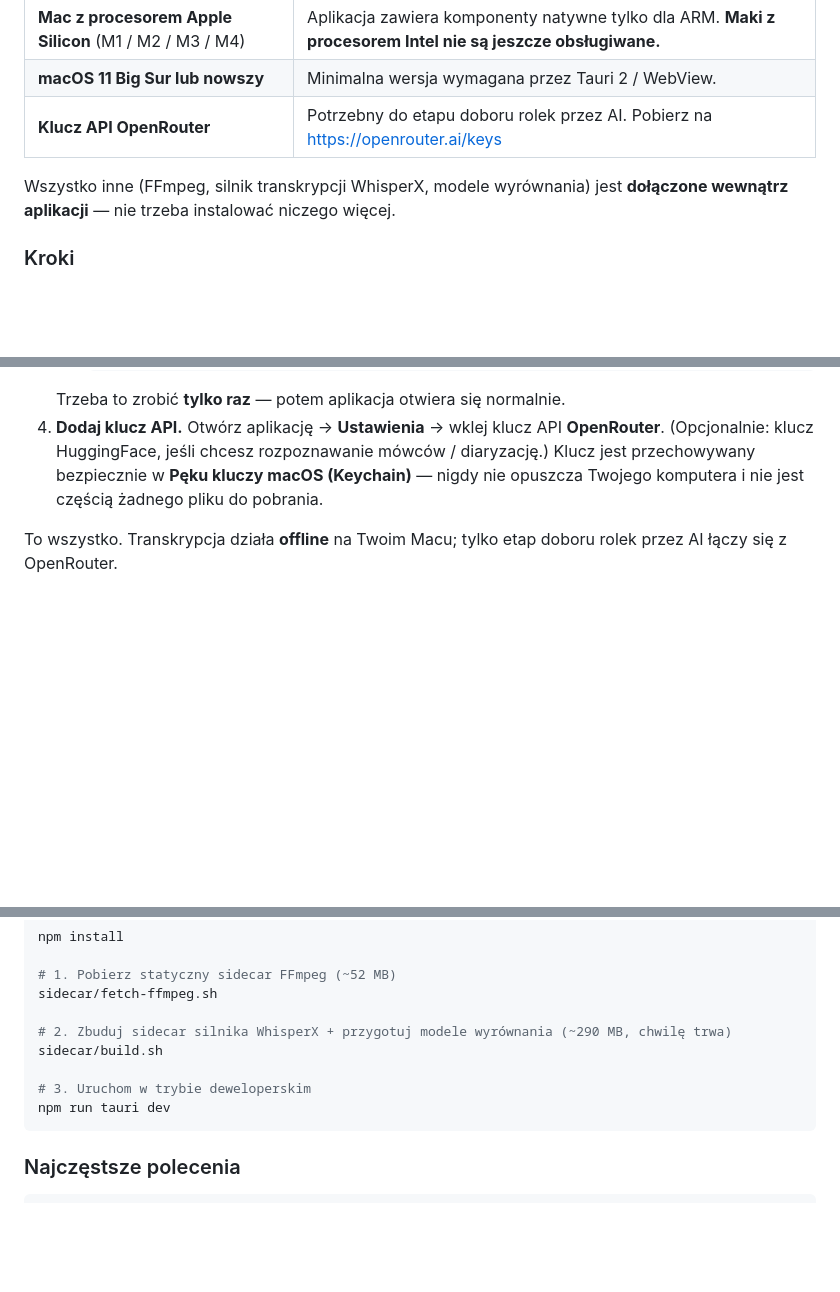
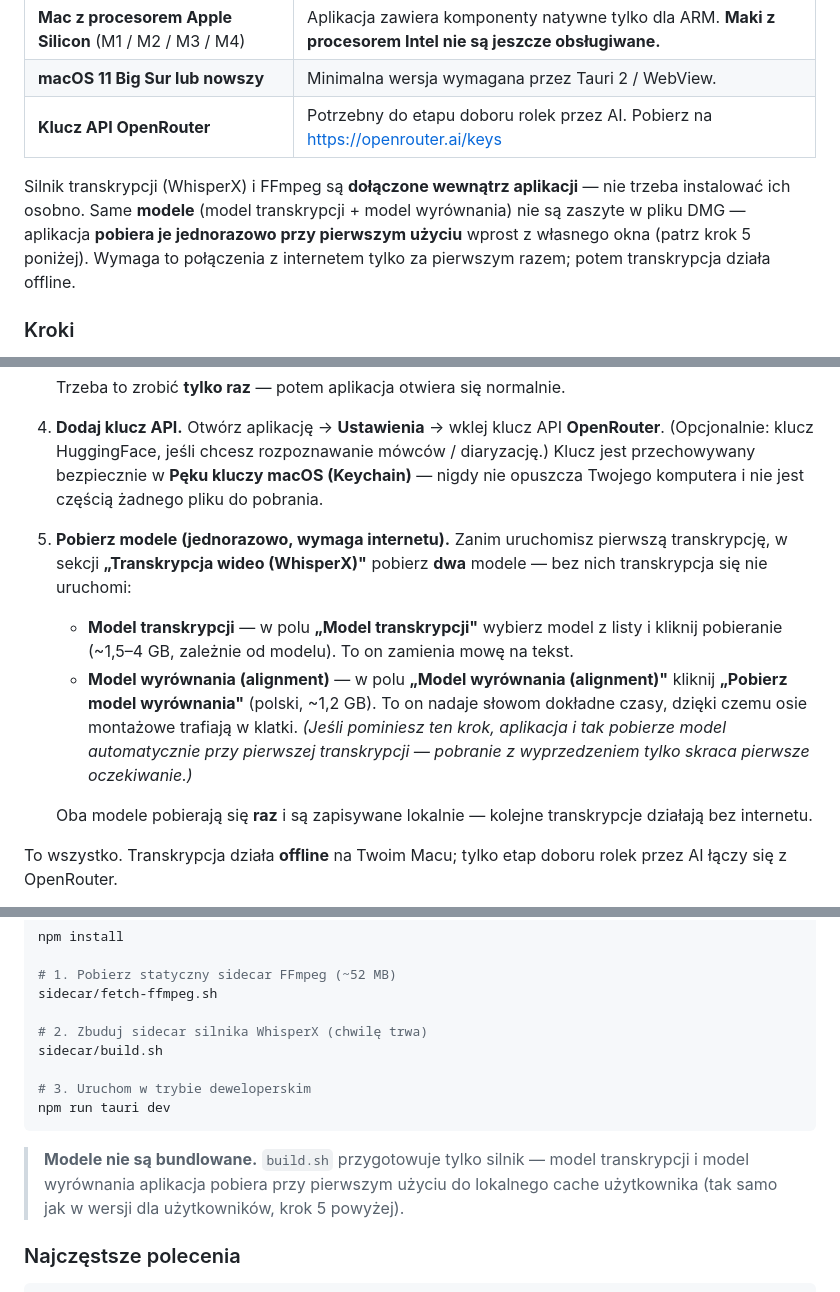
Before and after one commit to GarniczAndrzej/REEL_AUTOMATOR, a Markdown page: README.md, 3 parts joined by grey strips. Rendered like a GitHub page; blank space fills up the shorter version.

Commit message:
docs(readme): document first-run model downloads (transcription + alignment)
Models are no longer bundled — the app downloads the transcription model
and the wav2vec2 alignment model on first use into a per-user cache
(align-model-first-run-download / S-29). Correct the outdated "everything
bundled" claim, add an explicit user step 5 covering both downloads and
where to find them ("Transkrypcja wideo (WhisperX)" → "Model transkrypcji"
+ "Pobierz model wyrównania"), and fix the dev build.sh note that no longer
prepares align_models.

Co-Authored-By: Claude Opus 4.8 <noreply@anthropic.com>

````diff
--- a/README.md
+++ b/README.md
@@ -19,8 +19,11 @@ Zbudowana w Tauri 2 (backend w Rust + frontend Vite/vanilla-JS). Cały interfejs
 | **macOS 11 Big Sur lub nowszy** | Minimalna wersja wymagana przez Tauri 2 / WebView. |
 | **Klucz API OpenRouter** | Potrzebny do etapu doboru rolek przez AI. Pobierz na https://openrouter.ai/keys |
 
-Wszystko inne (FFmpeg, silnik transkrypcji WhisperX, modele wyrównania) jest **dołączone
-wewnątrz aplikacji** — nie trzeba instalować niczego więcej.
+Silnik transkrypcji (WhisperX) i FFmpeg są **dołączone wewnątrz aplikacji** — nie trzeba
+instalować ich osobno. Same **modele** (model transkrypcji + model wyrównania) nie są
+zaszyte w pliku DMG — aplikacja **pobiera je jednorazowo przy pierwszym użyciu** wprost z
+własnego okna (patrz krok 5 poniżej). Wymaga to połączenia z internetem tylko za pierwszym
+razem; potem transkrypcja działa offline.
 
 ### Kroki
 
@@ -42,6 +45,19 @@ wewnątrz aplikacji** — nie trzeba instalować niczego więcej.
    (Opcjonalnie: klucz HuggingFace, jeśli chcesz rozpoznawanie mówców / diaryzację.) Klucz
    jest przechowywany bezpiecznie w **Pęku kluczy macOS (Keychain)** — nigdy nie opuszcza
    Twojego komputera i nie jest częścią żadnego pliku do pobrania.
+5. **Pobierz modele (jednorazowo, wymaga internetu).** Zanim uruchomisz pierwszą
+   transkrypcję, w sekcji **„Transkrypcja wideo (WhisperX)"** pobierz **dwa** modele — bez
+   nich transkrypcja się nie uruchomi:
+   - **Model transkrypcji** — w polu **„Model transkrypcji"** wybierz model z listy i kliknij
+     pobieranie (~1,5–4 GB, zależnie od modelu). To on zamienia mowę na tekst.
+   - **Model wyrównania (alignment)** — w polu **„Model wyrównania (alignment)"** kliknij
+     **„Pobierz model wyrównania"** (polski, ~1,2 GB). To on nadaje słowom dokładne czasy,
+     dzięki czemu osie montażowe trafiają w klatki. *(Jeśli pominiesz ten krok, aplikacja i
+     tak pobierze model automatycznie przy pierwszej transkrypcji — pobranie z wyprzedzeniem
+     tylko skraca pierwsze oczekiwanie.)*
+
+   Oba modele pobierają się **raz** i są zapisywane lokalnie — kolejne transkrypcje
+   działają bez internetu.
 
 To wszystko. Transkrypcja działa **offline** na Twoim Macu; tylko etap doboru rolek przez AI
 łączy się z OpenRouter.
@@ -74,12 +90,16 @@ npm install
 # 1. Pobierz statyczny sidecar FFmpeg (~52 MB)
 sidecar/fetch-ffmpeg.sh
 
-# 2. Zbuduj sidecar silnika WhisperX + przygotuj modele wyrównania (~290 MB, chwilę trwa)
+# 2. Zbuduj sidecar silnika WhisperX (chwilę trwa)
 sidecar/build.sh
 
 # 3. Uruchom w trybie deweloperskim
 npm run tauri dev
 ```
+
+> **Modele nie są bundlowane.** `build.sh` przygotowuje tylko silnik — model transkrypcji
+> i model wyrównania aplikacja pobiera przy pierwszym użyciu do lokalnego cache użytkownika
+> (tak samo jak w wersji dla użytkowników, krok 5 powyżej).
 
 ### Najczęstsze polecenia
 
````
Also changed, not shown: other parts of README.md (+0 -1 lines).
